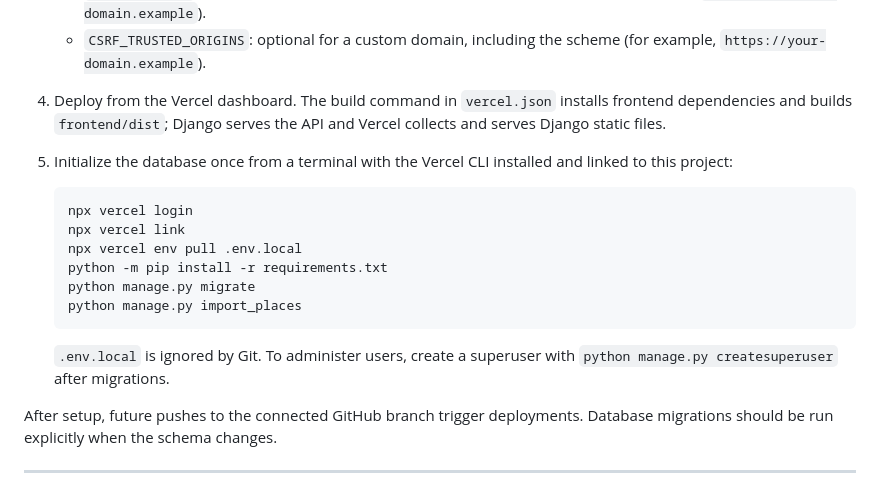
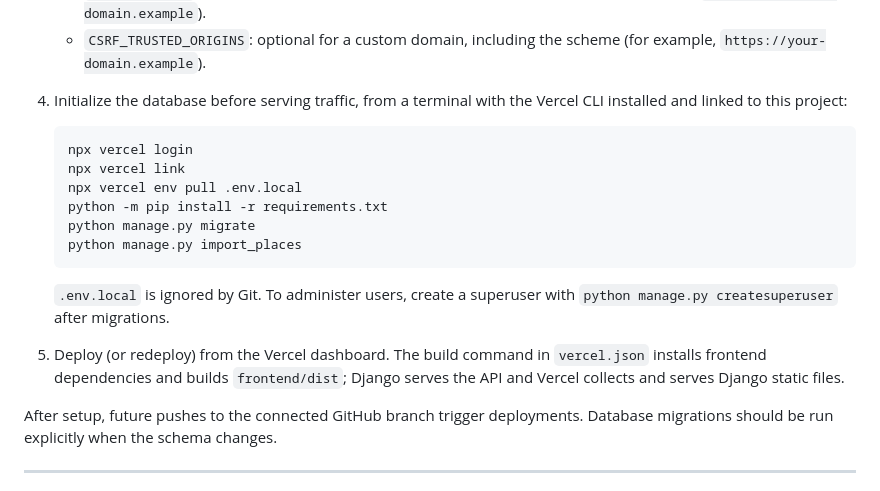
Before and after one commit to VenkateshR16/Smart_Tour_Assistant, a Markdown page: README.md, the part around the change. GitHub-like rendering.

Commit message:
Clarify Vercel database setup order
Co-authored-by: Copilot <223556219+Copilot@users.noreply.github.com>

````diff
--- a/README.md
+++ b/README.md
@@ -114,10 +114,7 @@ does not run migrations inside web requests.
      (for example, `.vercel.app,your-domain.example`).
    - `CSRF_TRUSTED_ORIGINS`: optional for a custom domain, including the scheme
      (for example, `https://your-domain.example`).
-4. Deploy from the Vercel dashboard. The build command in `vercel.json` installs
-   frontend dependencies and builds `frontend/dist`; Django serves the API and
-   Vercel collects and serves Django static files.
-5. Initialize the database once from a terminal with the Vercel CLI installed
+4. Initialize the database before serving traffic, from a terminal with the Vercel CLI installed
    and linked to this project:
 
    ```powershell
@@ -131,6 +128,9 @@ does not run migrations inside web requests.
 
    `.env.local` is ignored by Git. To administer users, create a superuser with
    `python manage.py createsuperuser` after migrations.
+5. Deploy (or redeploy) from the Vercel dashboard. The build command in
+   `vercel.json` installs frontend dependencies and builds `frontend/dist`;
+   Django serves the API and Vercel collects and serves Django static files.
 
 After setup, future pushes to the connected GitHub branch trigger deployments.
 Database migrations should be run explicitly when the schema changes.
````
